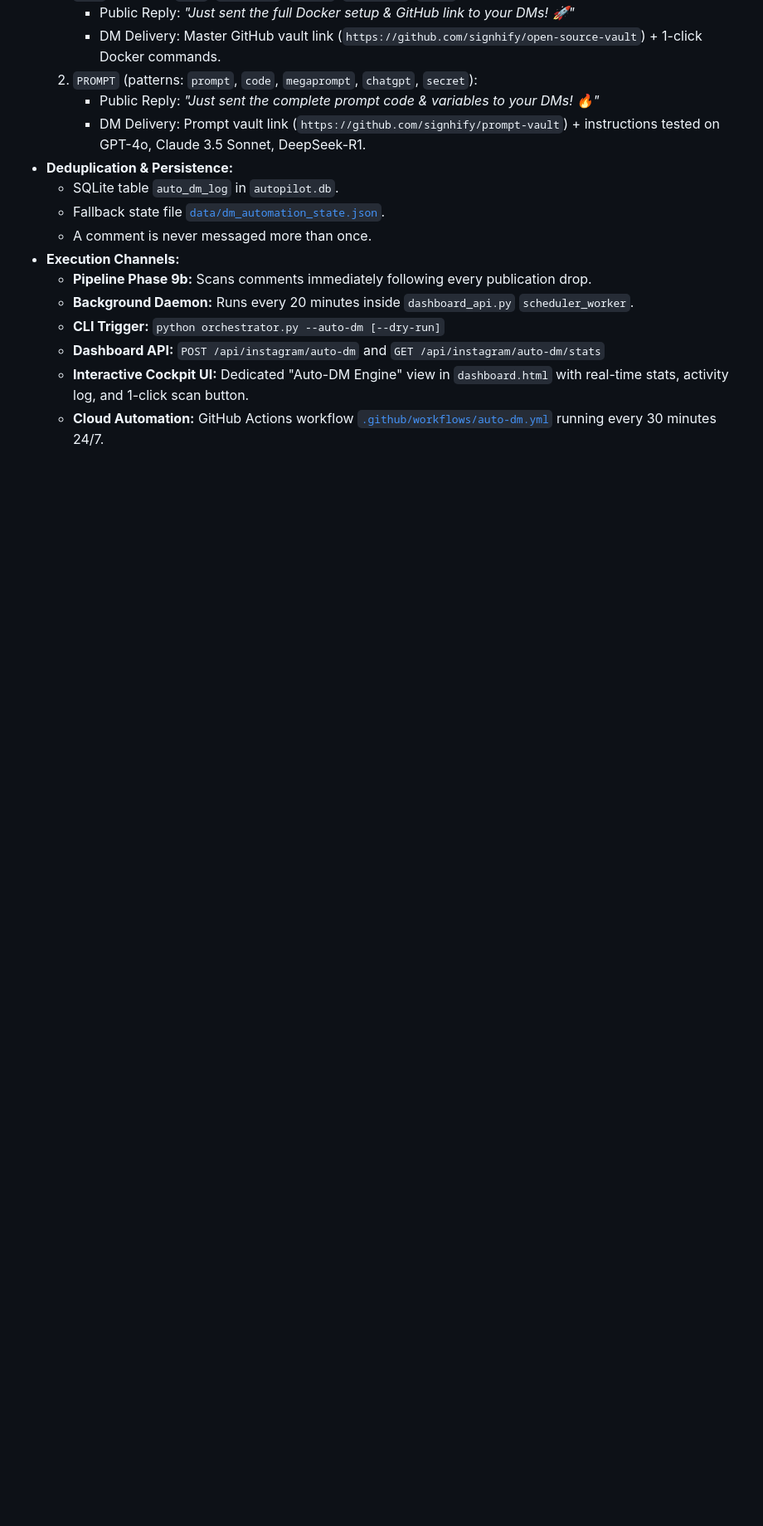
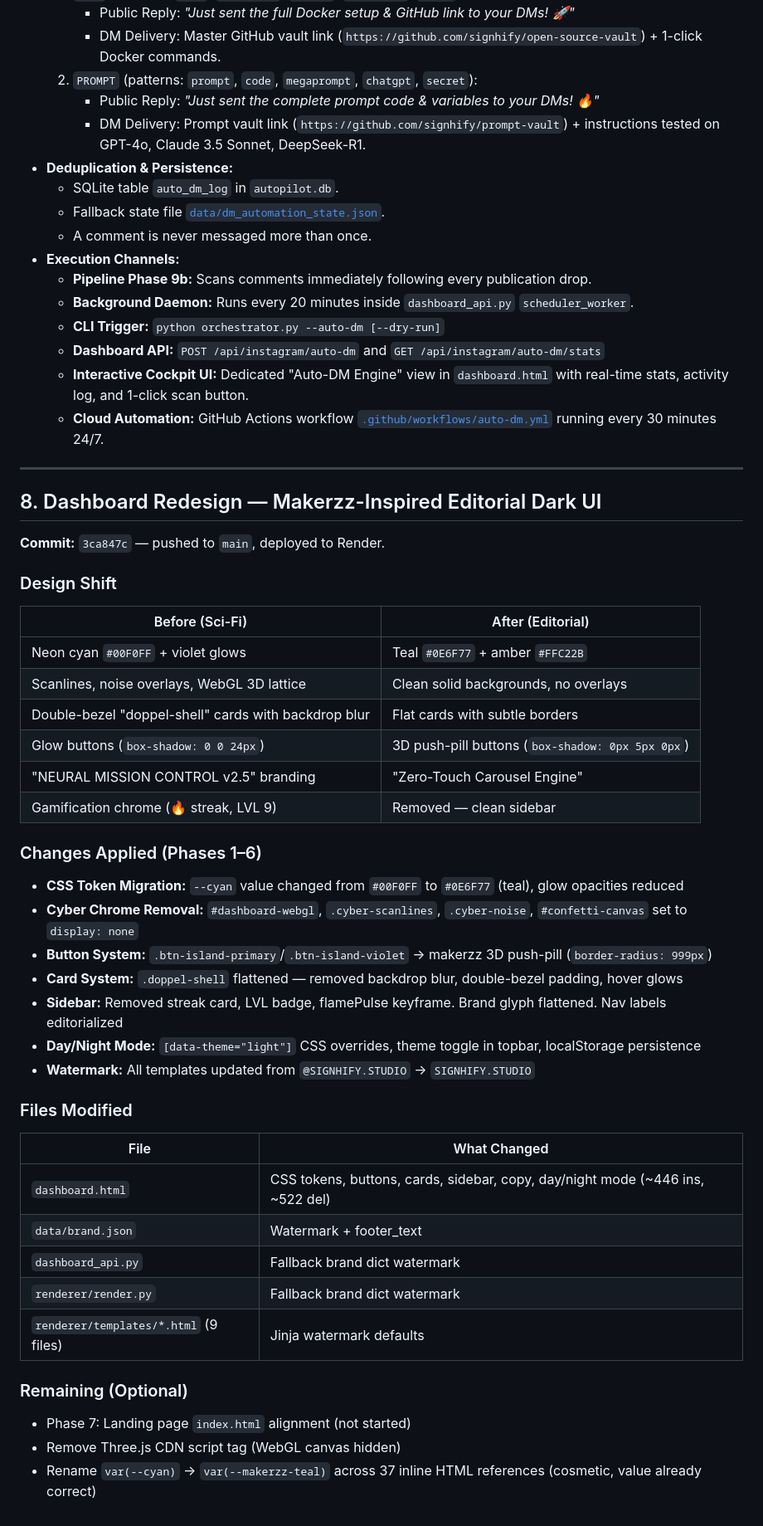
Before and after one commit to Warriorlegacy/Autogram, a Markdown page: SESSION_CONTEXT.md, the part around one of its changes. Shown at 83% size. Rendered like a GitHub page; blank space fills up the shorter version.

Commit message:
docs: update session context with dashboard redesign status

```diff
--- a/SESSION_CONTEXT.md
+++ b/SESSION_CONTEXT.md
@@ -177,4 +178,43 @@ Instead of paying $15–$150+/month to ManyChat or dealing with contact limits a
   - **CLI Trigger:** `python orchestrator.py --auto-dm [--dry-run]`
   - **Dashboard API:** `POST /api/instagram/auto-dm` and `GET /api/instagram/auto-dm/stats`
   - **Interactive Cockpit UI:** Dedicated "Auto-DM Engine" view in `dashboard.html` with real-time stats, activity log, and 1-click scan button.
-  - **Cloud Automation:** GitHub Actions workflow [`.github/workflows/auto-dm.yml`](file:///d:/Autogram/.github/workflows/auto-dm.yml) running every 30 minutes 24/7.
+   - **Cloud Automation:** GitHub Actions workflow [`.github/workflows/auto-dm.yml`](file:///d:/Autogram/.github/workflows/auto-dm.yml) running every 30 minutes 24/7.
+
+---
+
+## 8. Dashboard Redesign — Makerzz-Inspired Editorial Dark UI
+
+**Commit:** `3ca847c` — pushed to `main`, deployed to Render.
+
+### Design Shift
+| Before (Sci-Fi) | After (Editorial) |
+|---|---|
+| Neon cyan `#00F0FF` + violet glows | Teal `#0E6F77` + amber `#FFC22B` |
+| Scanlines, noise overlays, WebGL 3D lattice | Clean solid backgrounds, no overlays |
+| Double-bezel "doppel-shell" cards with backdrop blur | Flat cards with subtle borders |
+| Glow buttons (`box-shadow: 0 0 24px`) | 3D push-pill buttons (`box-shadow: 0px 5px 0px`) |
+| "NEURAL MISSION CONTROL v2.5" branding | "Zero-Touch Carousel Engine" |
+| Gamification chrome (🔥 streak, LVL 9) | Removed — clean sidebar |
+
+### Changes Applied (Phases 1–6)
+- **CSS Token Migration:** `--cyan` value changed from `#00F0FF` to `#0E6F77` (teal), glow opacities reduced
+- **Cyber Chrome Removal:** `#dashboard-webgl`, `.cyber-scanlines`, `.cyber-noise`, `#confetti-canvas` set to `display: none`
+- **Button System:** `.btn-island-primary`/`.btn-island-violet` → makerzz 3D push-pill (`border-radius: 999px`)
+- **Card System:** `.doppel-shell` flattened — removed backdrop blur, double-bezel padding, hover glows
+- **Sidebar:** Removed streak card, LVL badge, flamePulse keyframe. Brand glyph flattened. Nav labels editorialized
+- **Day/Night Mode:** `[data-theme="light"]` CSS overrides, theme toggle in topbar, localStorage persistence
+- **Watermark:** All templates updated from `@SIGNHIFY.STUDIO` → `SIGNHIFY.STUDIO`
+
+### Files Modified
+| File | What Changed |
+|---|---|
+| `dashboard.html` | CSS tokens, buttons, cards, sidebar, copy, day/night mode (~446 ins, ~522 del) |
+| `data/brand.json` | Watermark + footer_text |
+| `dashboard_api.py` | Fallback brand dict watermark |
+| `renderer/render.py` | Fallback brand dict watermark |
+| `renderer/templates/*.html` (9 files) | Jinja watermark defaults |
+
+### Remaining (Optional)
+- Phase 7: Landing page `index.html` alignment (not started)
+- Remove Three.js CDN script tag (WebGL canvas hidden)
+- Rename `var(--cyan)` → `var(--makerzz-teal)` across 37 inline HTML references (cosmetic, value already correct)
```
Also changed, not shown: other parts of SESSION_CONTEXT.md (+3 -2 lines).
